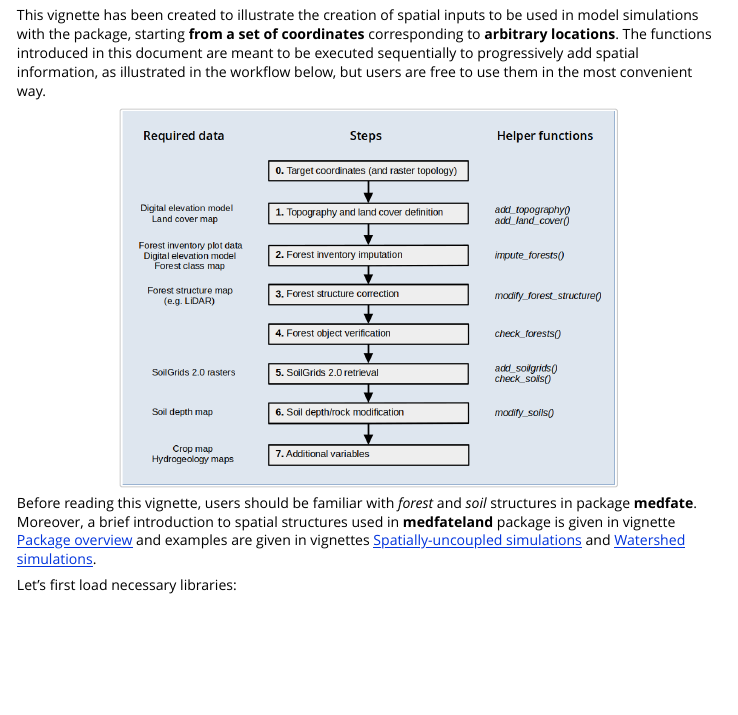
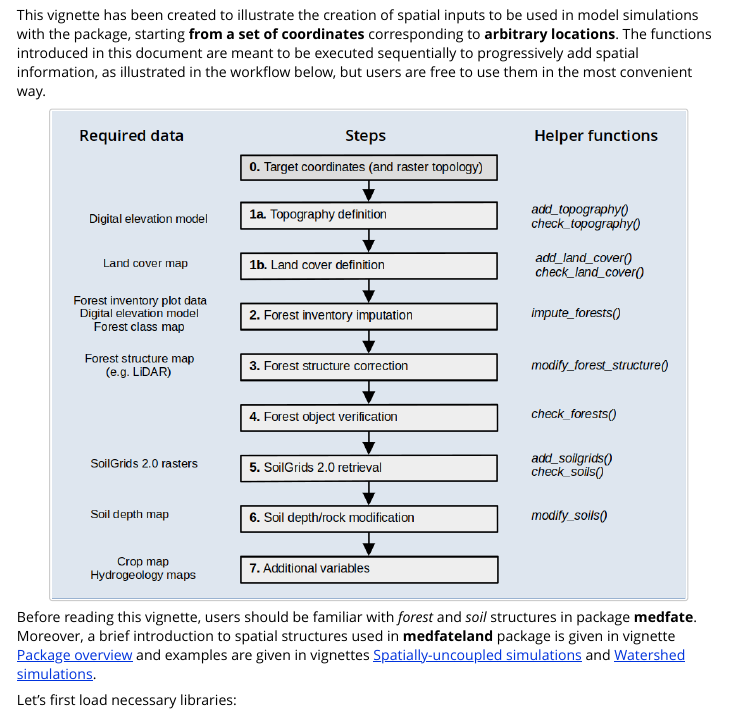
Before and after one commit to emf-creaf/medfateland, an R Markdown document (vignettes/PreparingInputs_II.Rmd): the page in a window 1100 px wide, from 210 px down. Rendered offline with R 4.5, knitr and Pandoc, with nearby package versions; some code elsewhere in the file could not run offline; long lines of code are wrapped; common packages that the code uses without loading them are loaded.

Commit message:
update vignetes

````diff
--- a/_pkgdown.yml
+++ b/_pkgdown.yml
@@ -25,7 +25,7 @@ reference:
   - add_topography
   - check_topography
   - add_land_cover
-  - check_landcover
+  - check_land_cover
   - add_forests
   - impute_forests
   - modify_forest_structure
--- a/vignettes/PreparingInputs_II.Rmd
+++ b/vignettes/PreparingInputs_II.Rmd
@@ -20,7 +20,7 @@ knitr::opts_chunk$set(echo = TRUE)
 
 This vignette has been created to illustrate the creation of spatial inputs to be used in model simulations with the package, starting **from a set of coordinates** corresponding to **arbitrary locations**. The functions introduced in this document are meant to be executed sequentially to progressively add spatial information, as illustrated in the workflow below, but users are free to use them in the most convenient way.
 
-```{r, out.width='70%', fig.align="center", echo=FALSE}
+```{r, out.width='90%', fig.align="center", echo=FALSE}
 knitr::include_graphics("Landscape_init_workflow.png")
 ```
 
````
Also changed, not shown: vignettes/Landscape_init_workflow.png, vignettes/forest_inventory_init_workflow.png.
